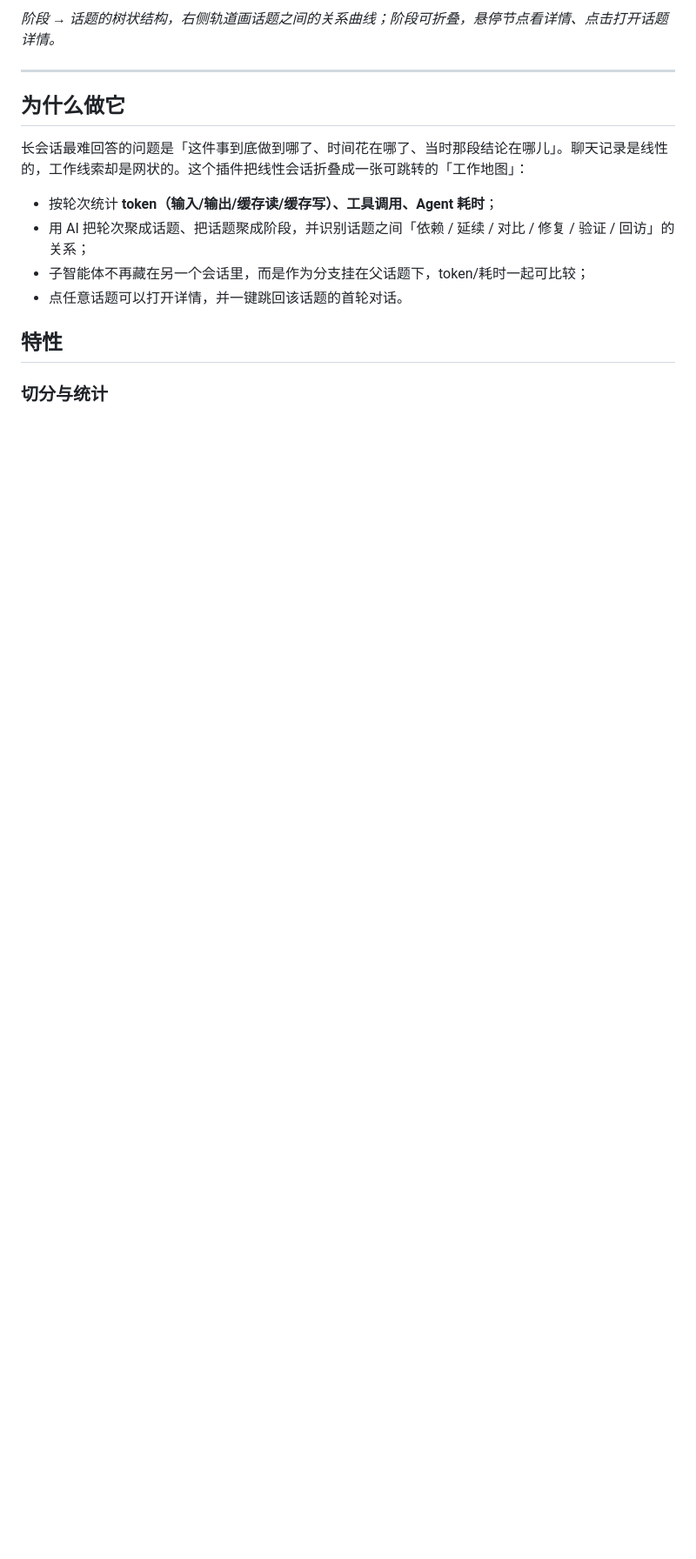
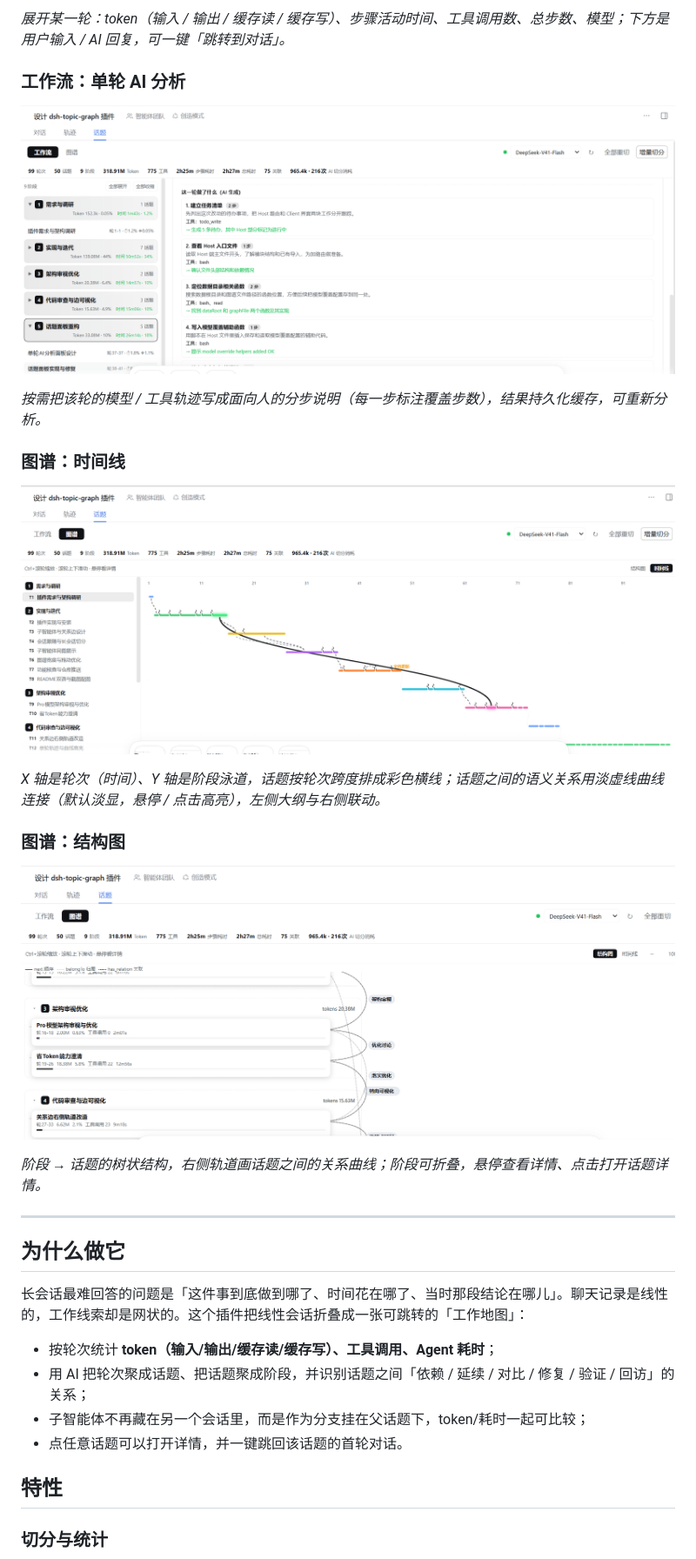
Before and after one commit to hagen666/dsh-topic-graph, a Markdown page: README.md, the part around one of its changes. Shown at 87% size. Rendered like a GitHub page; pictures changed too: assets/screenshot-structure.png, assets/screenshot-timeline.png, assets/screenshot-workflow-ai.png (added); blank space fills up the shorter version.

```diff
--- a/README.md
+++ b/README.md
@@ -33,5 +33,23 @@
 
-*阶段 → 话题的树状结构，右侧轨道画话题之间的关系曲线；阶段可折叠，悬停节点看详情、点击打开话题详情。*
+*展开某一轮：token（输入 / 输出 / 缓存读 / 缓存写）、步骤活动时间、工具调用数、总步数、模型；下方是用户输入 / AI 回复，可一键「跳转到对话」。*
+
+### 工作流：单轮 AI 分析
+
+![工作流：单轮 AI 分析](assets/screenshot-workflow-ai.png)
+
+*按需把该轮的模型 / 工具轨迹写成面向人的分步说明（每一步标注覆盖步数），结果持久化缓存，可重新分析。*
+
+### 图谱：时间线
+
+![图谱：时间线](assets/screenshot-timeline.png)
+
+*X 轴是轮次（时间）、Y 轴是阶段泳道，话题按轮次跨度排成彩色横线；话题之间的语义关系用淡虚线曲线连接（默认淡显，悬停 / 点击高亮），左侧大纲与右侧联动。*
+
+### 图谱：结构图
+
+![图谱：结构图](assets/screenshot-structure.png)
+
+*阶段 → 话题的树状结构，右侧轨道画话题之间的关系曲线；阶段可折叠，悬停查看详情、点击打开话题详情。*
 
 ---
 
```
Also changed, not shown: other parts of README.md (+23 -8 lines), README.en.md (+41 -8 lines), assets/screenshot-workflow-topic.png (added), assets/screenshot-workflow-turn.png (added), assets/screenshot-workflow.png, 3 other files.
